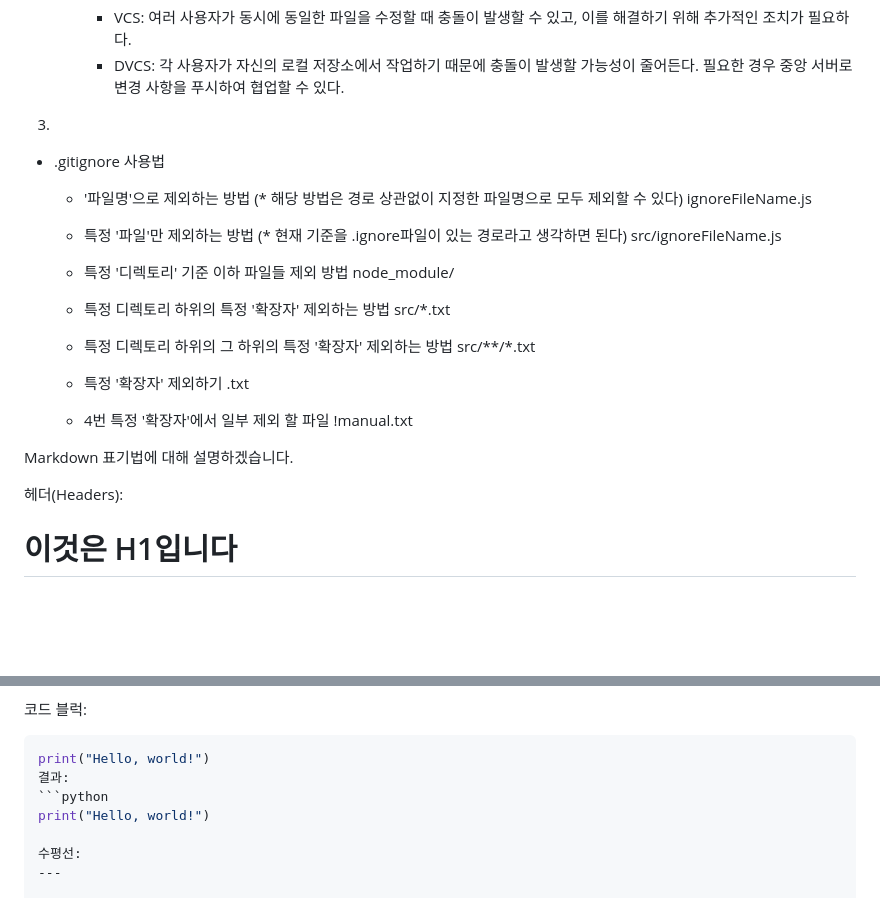
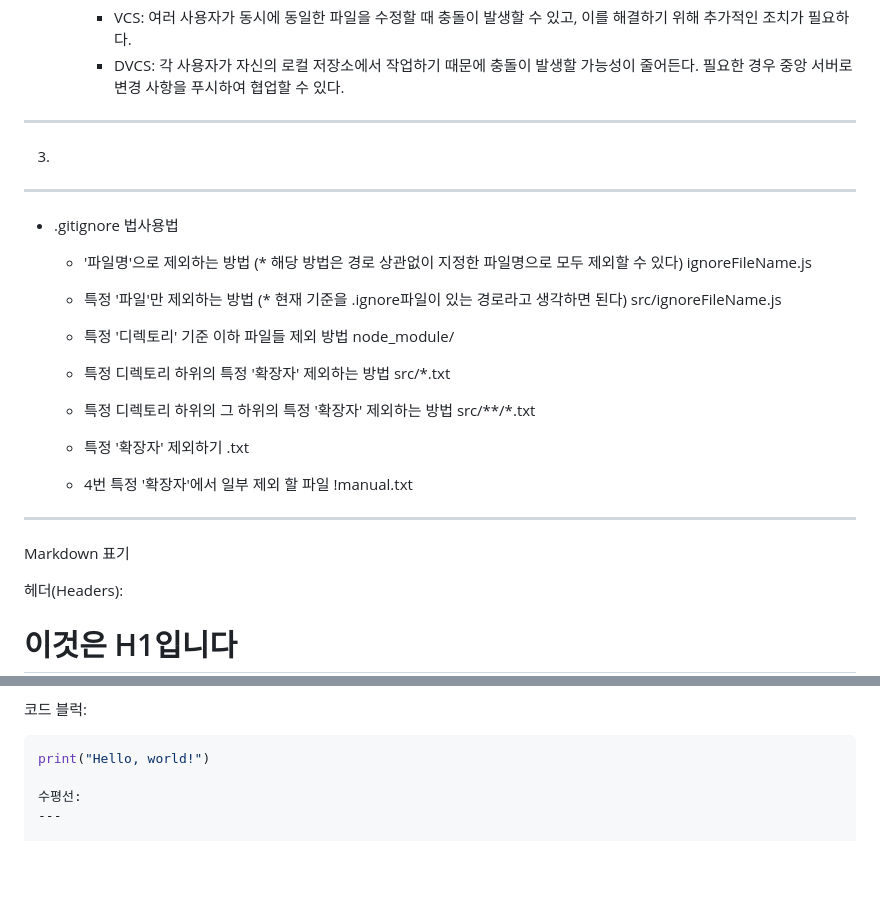
Before and after one commit to kimdwoo/KDW, a Markdown page: HW/HW02.MD, 2 parts joined by grey strips. GitHub-like rendering; blank space fills up the shorter version.

Commit message:
[KDW]공부하기위한 추가3

````diff
--- a/HW/HW02.MD
+++ b/HW/HW02.MD
@@ -20,10 +20,10 @@
   - 협업의 용이성:
     - VCS: 여러 사용자가 동시에 동일한 파일을 수정할 때 충돌이 발생할 수 있고, 이를 해결하기 위해 추가적인 조치가 필요하다.
     - DVCS: 각 사용자가 자신의 로컬 저장소에서 작업하기 때문에 충돌이 발생할 가능성이 줄어든다. 필요한 경우 중앙 서버로 변경 사항을 푸시하여 협업할 수 있다.
-
+------------------------------------------------------------------------------
 3.
-
-- .gitignore 사용법
+------------------------------------------------------------------------------
+- .gitignore 법사용법
   - '파일명'으로 제외하는 방법 (* 해당 방법은 경로 상관없이 지정한 파일명으로 모두 제외할 수 있다)
   ignoreFileName.js
   - 특정 '파일'만 제외하는 방법 (* 현재 기준을 .ignore파일이 있는 경로라고 생각하면 된다)
@@ -43,8 +43,8 @@ src/**/*.txt
 
   - 4번 특정 '확장자'에서 일부 제외 할 파일
 !manual.txt
-
-Markdown 표기법에 대해 설명하겠습니다.
+-------------------------------------------------------------------------------
+Markdown 표기
 
 헤더(Headers):
 # 이것은 H1입니다
@@ -74,9 +74,6 @@ Markdown 표기법에 대해 설명하겠습니다.
 코드 블럭:
 ```python
 print("Hello, world!")
-결과:
-```python
-print("Hello, world!")
 
 수평선:
 ---
````
Also changed, not shown: other parts of HW/HW02.MD (+1 -1 lines).
